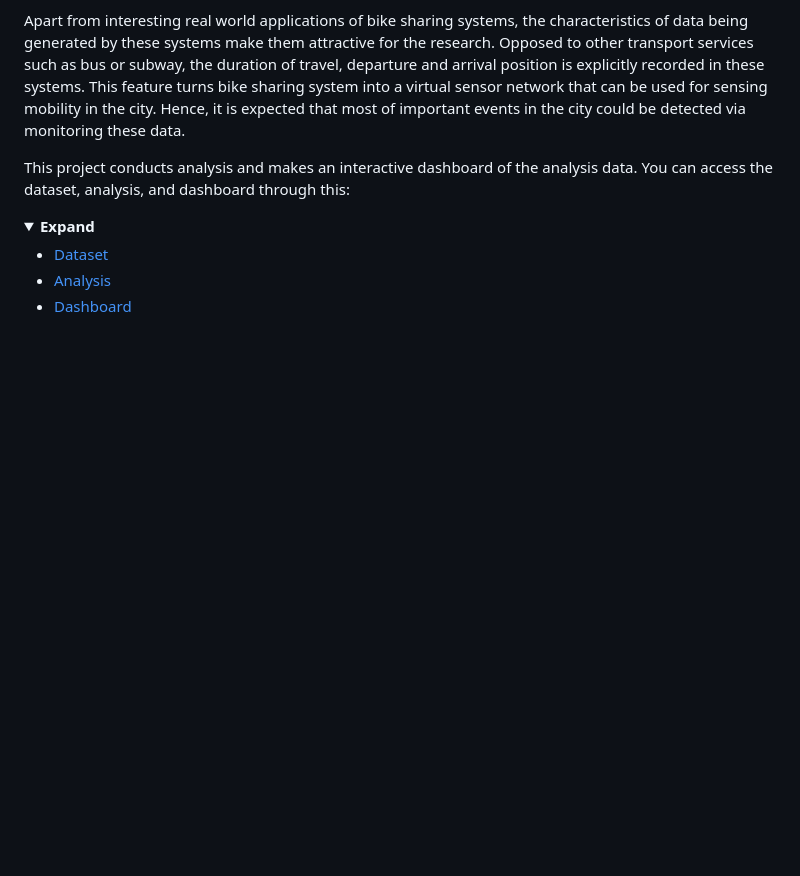
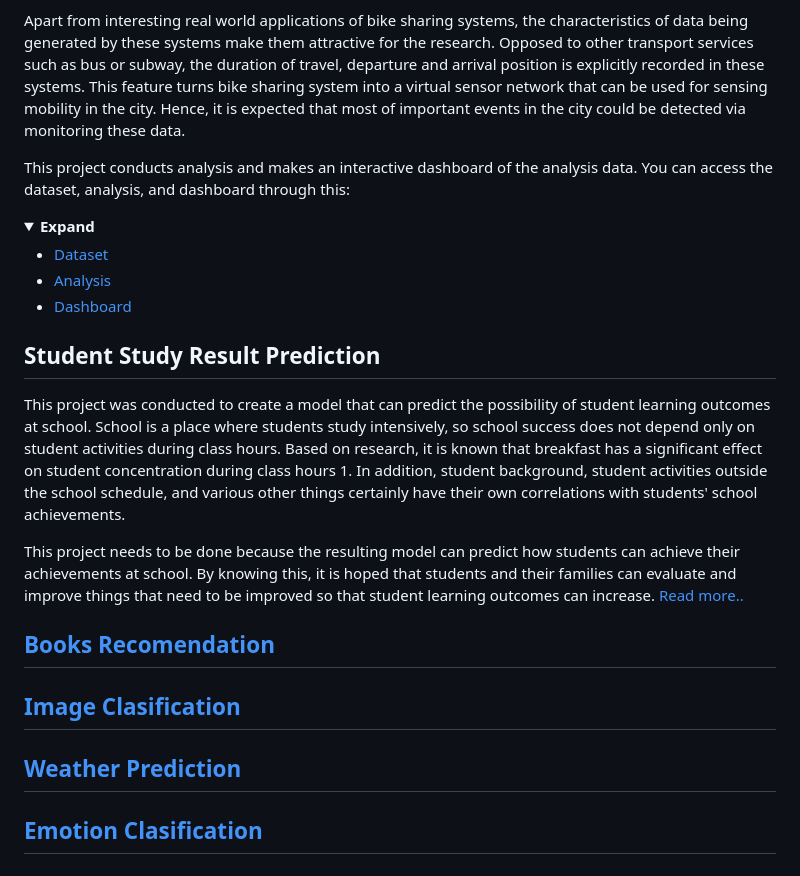
Before and after one commit to hanru789/ruhan_portofolio.github.io, a Markdown page: README.md, the part around the change. Drawn GitHub-style; folded sections open; blank space fills up the shorter version.

```diff
--- a/README.md
+++ b/README.md
@@ -52,3 +52,17 @@ This project conducts analysis and makes an interactive dashboard of the analysi
     <li><a href="https://bikesharing-s9xhfypjcgcng7yemj6hpq.streamlit.app">Dashboard</a></li>
   </ul>
 </details>
+
+## Student Study Result Prediction
+This project was conducted to create a model that can predict the possibility of student learning outcomes at school. School is a place where students study intensively, so school success does not depend only on student activities during class hours. Based on research, it is known that breakfast has a significant effect on student concentration during class hours 1. In addition, student background, student activities outside the school schedule, and various other things certainly have their own correlations with students' school achievements.
+
+This project needs to be done because the resulting model can predict how students can achieve their achievements at school. By knowing this, it is hoped that students and their families can evaluate and improve things that need to be improved so that student learning outcomes can increase.
+<a href="https://github.com/hanru789/Student-Study-Result-Prediction">Read more..</a>
+
+## <a href="https://github.com/hanru789/books-recomendation/blob/main/Books_recomendation.ipynb">Books Recomendation</a>
+
+## <a href="https://github.com/hanru789/books-recomendation/blob/main/Image_clasification.ipynb">Image Clasification</a>
+
+## <a href="https://github.com/hanru789/books-recomendation/blob/main/Weather_prediction.ipynb">Weather Prediction</a>
+
+## <a href="https://github.com/hanru789/books-recomendation/blob/main/emotion_clasification.ipynb">Emotion Clasification</a>
```
